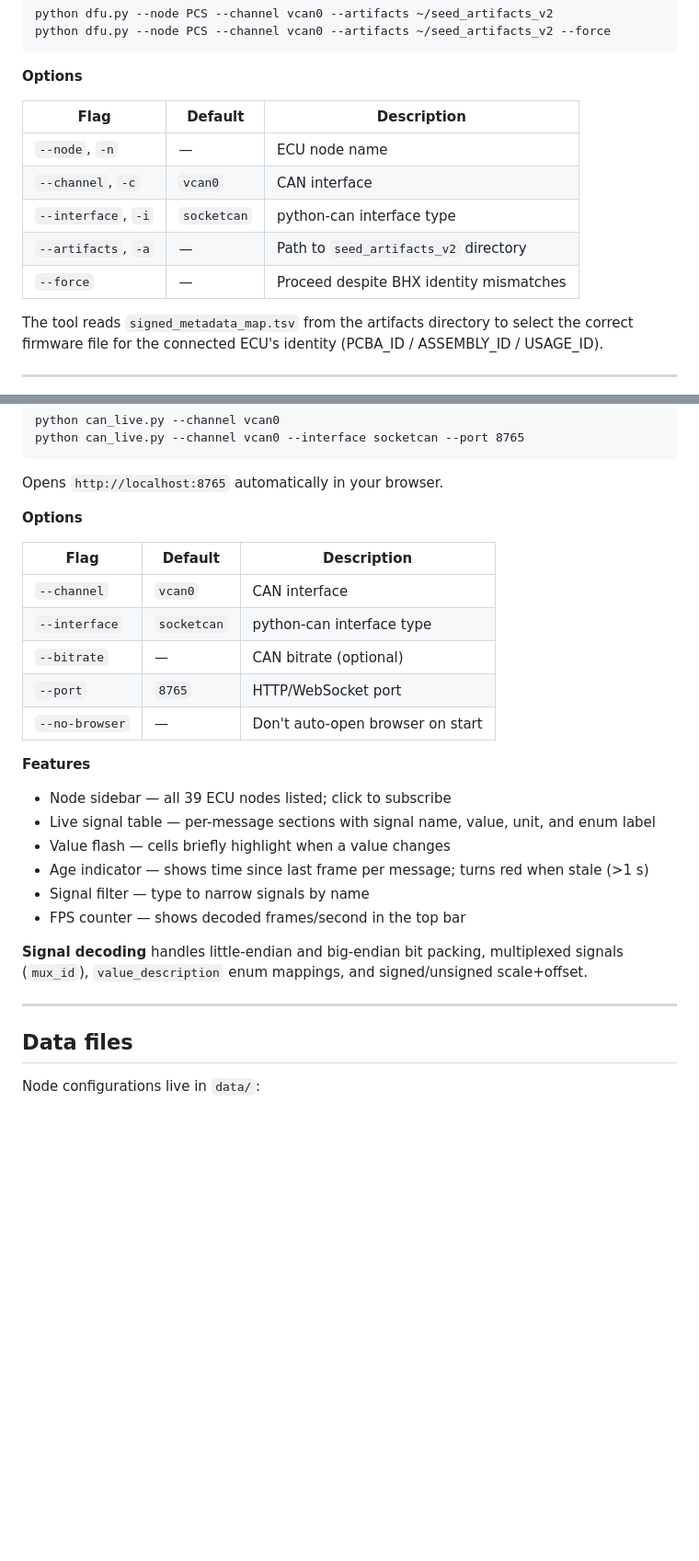
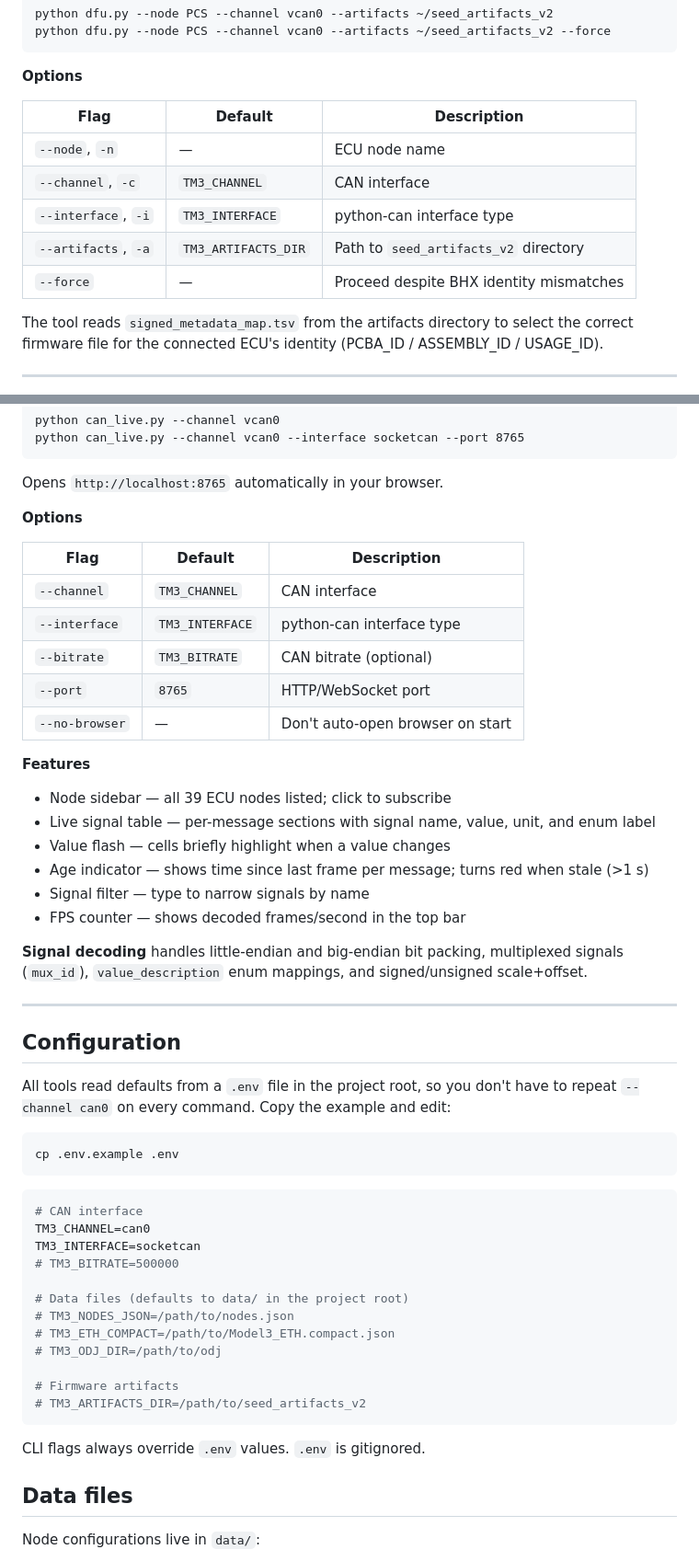
Before and after one commit to outlandnish/tesla-m3-diagnostics, a Markdown page: README.md, 2 parts joined by grey strips. Shown at 92% size. Drawn GitHub-style; blank space fills up the shorter version.

````diff
--- a/README.md
+++ b/README.md
@@ -113,11 +113,11 @@ python dfu.py --node PCS --channel vcan0 --artifacts ~/seed_artifacts_v2 --force
 
 | Flag                | Default     | Description                             |
 | ------------------- | ----------- | --------------------------------------- |
-| `--node`, `-n`      | —           | ECU node name                           |
-| `--channel`, `-c`   | `vcan0`     | CAN interface                           |
-| `--interface`, `-i` | `socketcan` | python-can interface type               |
-| `--artifacts`, `-a` | —           | Path to `seed_artifacts_v2` directory   |
-| `--force`           | —           | Proceed despite BHX identity mismatches |
+| `--node`, `-n`      | —                   | ECU node name                           |
+| `--channel`, `-c`   | `TM3_CHANNEL`       | CAN interface                           |
+| `--interface`, `-i` | `TM3_INTERFACE`     | python-can interface type               |
+| `--artifacts`, `-a` | `TM3_ARTIFACTS_DIR` | Path to `seed_artifacts_v2` directory   |
+| `--force`           | —                   | Proceed despite BHX identity mismatches |
 
 The tool reads `signed_metadata_map.tsv` from the artifacts directory to select the correct firmware file for the connected ECU's identity (PCBA_ID / ASSEMBLY_ID / USAGE_ID).
 
@@ -163,13 +215,13 @@ Opens `http://localhost:8765` automatically in your browser.
 
 **Options**
 
-| Flag           | Default     | Description                      |
-| -------------- | ----------- | -------------------------------- |
-| `--channel`    | `vcan0`     | CAN interface                    |
-| `--interface`  | `socketcan` | python-can interface type        |
-| `--bitrate`    | —           | CAN bitrate (optional)           |
-| `--port`       | `8765`      | HTTP/WebSocket port              |
-| `--no-browser` | —           | Don't auto-open browser on start |
+| Flag           | Default         | Description                      |
+| -------------- | --------------- | -------------------------------- |
+| `--channel`    | `TM3_CHANNEL`   | CAN interface                    |
+| `--interface`  | `TM3_INTERFACE` | python-can interface type        |
+| `--bitrate`    | `TM3_BITRATE`   | CAN bitrate (optional)           |
+| `--port`       | `8765`          | HTTP/WebSocket port              |
+| `--no-browser` | —               | Don't auto-open browser on start |
 
 **Features**
 
@@ -183,6 +235,31 @@ Opens `http://localhost:8765` automatically in your browser.
 **Signal decoding** handles little-endian and big-endian bit packing, multiplexed signals (`mux_id`), `value_description` enum mappings, and signed/unsigned scale+offset.
 
 ---
+
+## Configuration
+
+All tools read defaults from a `.env` file in the project root, so you don't have to repeat `--channel can0` on every command. Copy the example and edit:
+
+```
+cp .env.example .env
+```
+
+```sh
+# CAN interface
+TM3_CHANNEL=can0
+TM3_INTERFACE=socketcan
+# TM3_BITRATE=500000
+
+# Data files (defaults to data/ in the project root)
+# TM3_NODES_JSON=/path/to/nodes.json
+# TM3_ETH_COMPACT=/path/to/Model3_ETH.compact.json
+# TM3_ODJ_DIR=/path/to/odj
+
+# Firmware artifacts
+# TM3_ARTIFACTS_DIR=/path/to/seed_artifacts_v2
+```
+
+CLI flags always override `.env` values. `.env` is gitignored.
 
 ## Data files
 
````
Also changed, not shown: other parts of README.md (+59 -7 lines).
